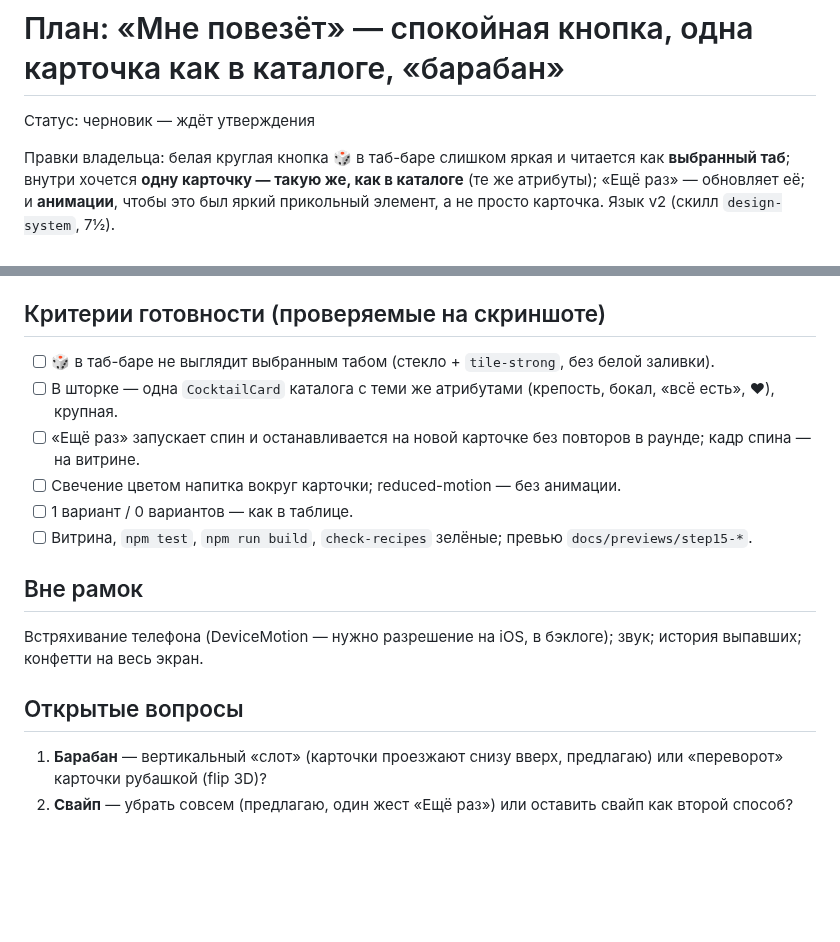
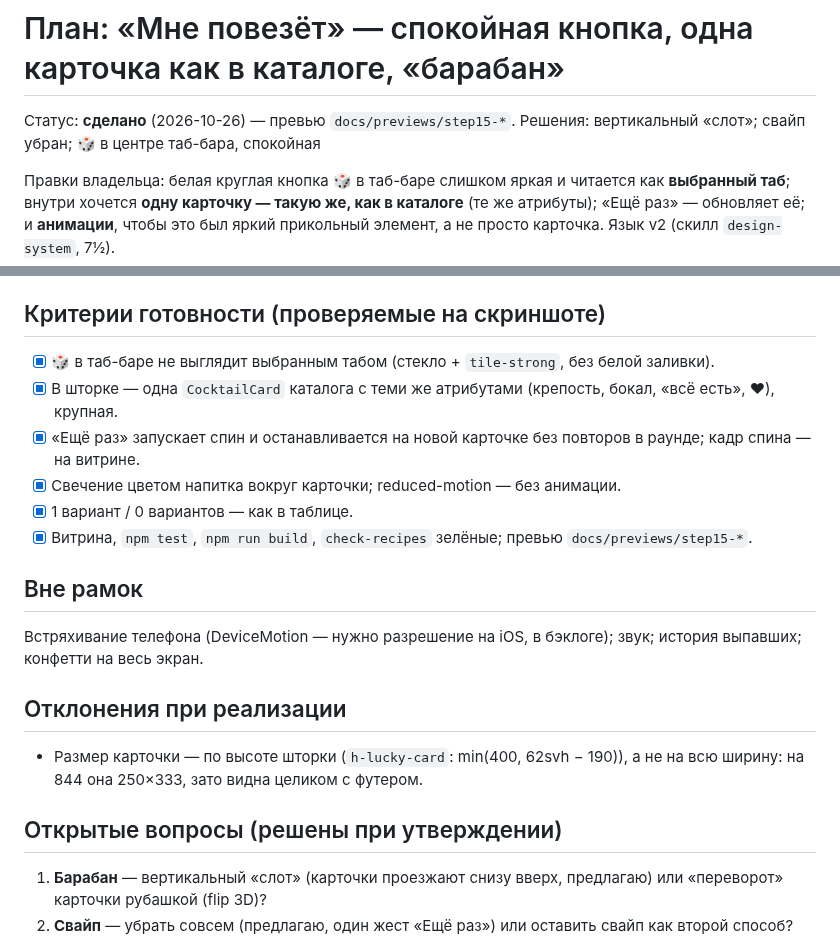
Before and after one commit to pirschuk/BAR, a Markdown page: plan.md, 2 parts joined by grey strips. Drawn GitHub-style; blank space fills up the shorter version.

```diff
--- a/plan.md
+++ b/plan.md
@@ -1,5 +1,5 @@
 # План: «Мне повезёт» — спокойная кнопка, одна карточка как в каталоге, «барабан»
-Статус: черновик — ждёт утверждения
+Статус: **сделано** (2026-10-26) — превью `docs/previews/step15-*`. Решения: вертикальный «слот»; свайп убран; 🎲 в центре таб-бара, спокойная
 
 Правки владельца: белая круглая кнопка 🎲 в таб-баре слишком яркая и читается как **выбранный таб**;
 внутри хочется **одну карточку — такую же, как в каталоге** (те же атрибуты); «Ещё раз» — обновляет её;
@@ -71,18 +71,22 @@
 
 ## Критерии готовности (проверяемые на скриншоте)
 
-- [ ] 🎲 в таб-баре не выглядит выбранным табом (стекло + `tile-strong`, без белой заливки).
-- [ ] В шторке — одна `CocktailCard` каталога с теми же атрибутами (крепость, бокал, «всё есть», ♥), крупная.
-- [ ] «Ещё раз» запускает спин и останавливается на новой карточке без повторов в раунде; кадр спина — на витрине.
-- [ ] Свечение цветом напитка вокруг карточки; reduced-motion — без анимации.
-- [ ] 1 вариант / 0 вариантов — как в таблице.
-- [ ] Витрина, `npm test`, `npm run build`, `check-recipes` зелёные; превью `docs/previews/step15-*`.
+- [x] 🎲 в таб-баре не выглядит выбранным табом (стекло + `tile-strong`, без белой заливки).
+- [x] В шторке — одна `CocktailCard` каталога с теми же атрибутами (крепость, бокал, «всё есть», ♥), крупная.
+- [x] «Ещё раз» запускает спин и останавливается на новой карточке без повторов в раунде; кадр спина — на витрине.
+- [x] Свечение цветом напитка вокруг карточки; reduced-motion — без анимации.
+- [x] 1 вариант / 0 вариантов — как в таблице.
+- [x] Витрина, `npm test`, `npm run build`, `check-recipes` зелёные; превью `docs/previews/step15-*`.
 
 ## Вне рамок
 
 Встряхивание телефона (DeviceMotion — нужно разрешение на iOS, в бэклоге); звук; история выпавших; конфетти на весь экран.
 
-## Открытые вопросы
+## Отклонения при реализации
+
+- Размер карточки — по высоте шторки (`h-lucky-card`: min(400, 62svh − 190)), а не на всю ширину: на 844 она 250×333, зато видна целиком с футером.
+
+## Открытые вопросы (решены при утверждении)
 
 1. **Барабан** — вертикальный «слот» (карточки проезжают снизу вверх, предлагаю) или «переворот» карточки рубашкой (flip 3D)?
 2. **Свайп** — убрать совсем (предлагаю, один жест «Ещё раз») или оставить свайп как второй способ?
```
Also changed, not shown: docs/previews/README.md (+7 -0 lines), docs/previews/step15-lucky.png (added), 9 other files.
